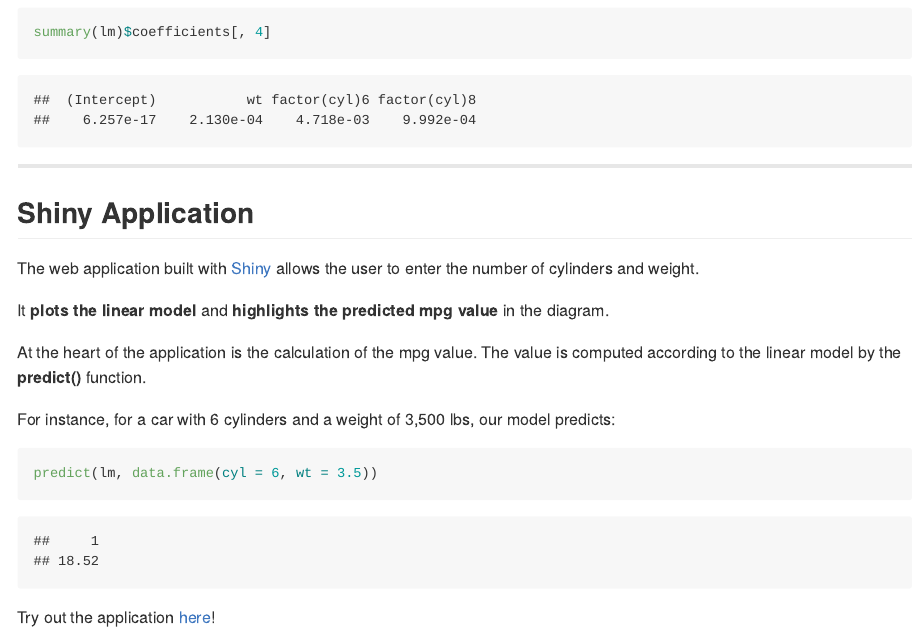
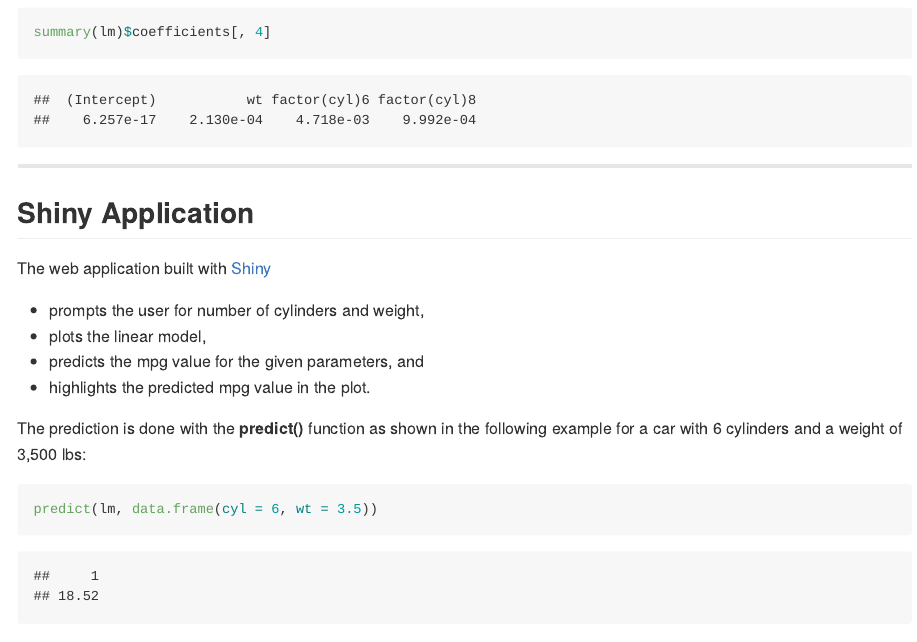
Before and after one commit to tucuxi/coursera-data-products, an R Markdown document (index.Rmd): the page in a window 1100 px wide, from 1340 px down. The pictures show the output file index.md that the author committed with the source, drawn offline in the style of GitHub.

Commit message:
publishing deck

````diff
--- a/index.Rmd
+++ b/index.Rmd
@@ -74,17 +74,14 @@ summary(lm)$coefficients[, 4]
 ## Shiny Application
 
 The web application built with [Shiny](http://shiny.rstudio.com)
-allows the user to enter the number of cylinders and weight.
 
-It **plots the linear model** and
-**highlights the predicted mpg value** in the diagram.
+* prompts the user for number of cylinders and weight,
+* plots the linear model,
+* predicts the mpg value for the given parameters, and
+* highlights the predicted mpg value in the plot.
 
-At the heart of the application is the calculation of the mpg value. The
-value is computed according to the linear model by the **predict()**
-function.
-
-For instance, for a car with 6 cylinders and a weight of 3,500 lbs, our
-model predicts:
+The prediction is done with the **predict()** function as shown in the
+following example for a car with 6 cylinders and a weight of 3,500 lbs:
 
 ```{r}
 predict(lm, data.frame(cyl = 6, wt = 3.5))
````
Also changed, not shown: index.html, index.md.
